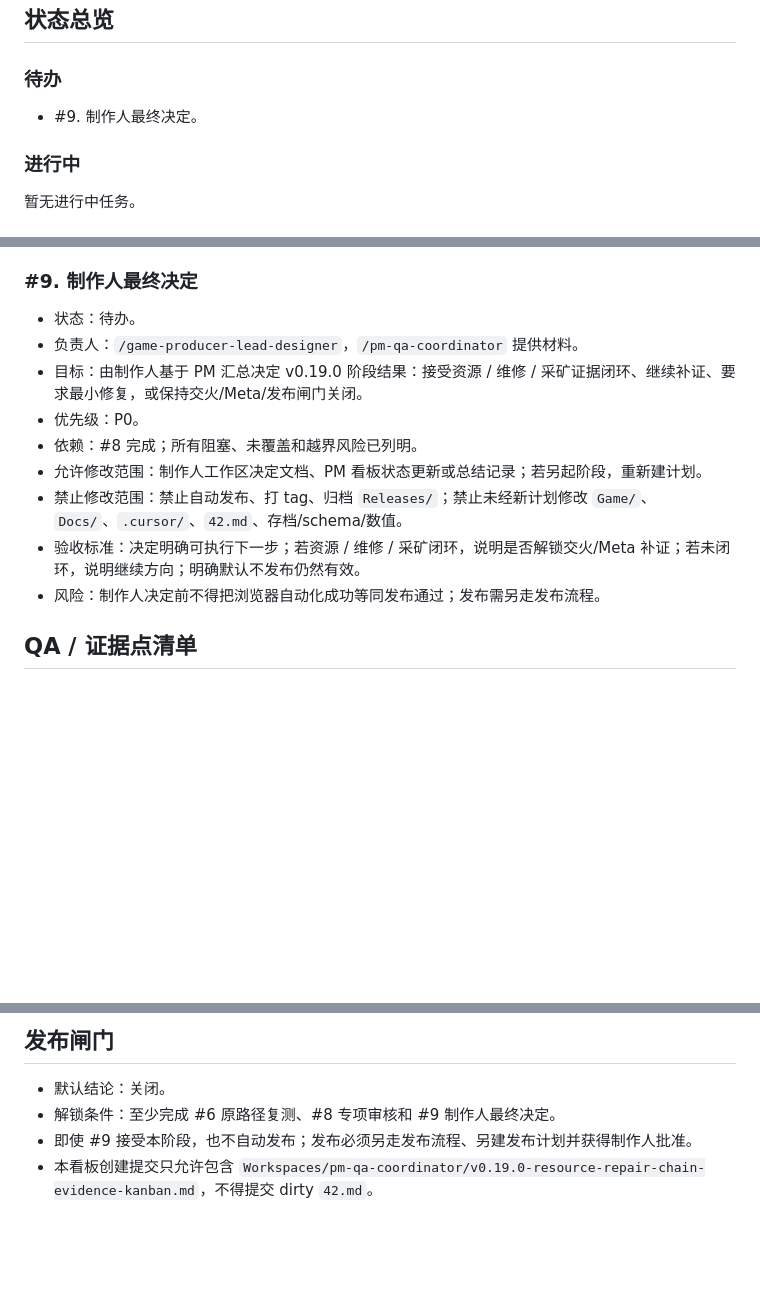
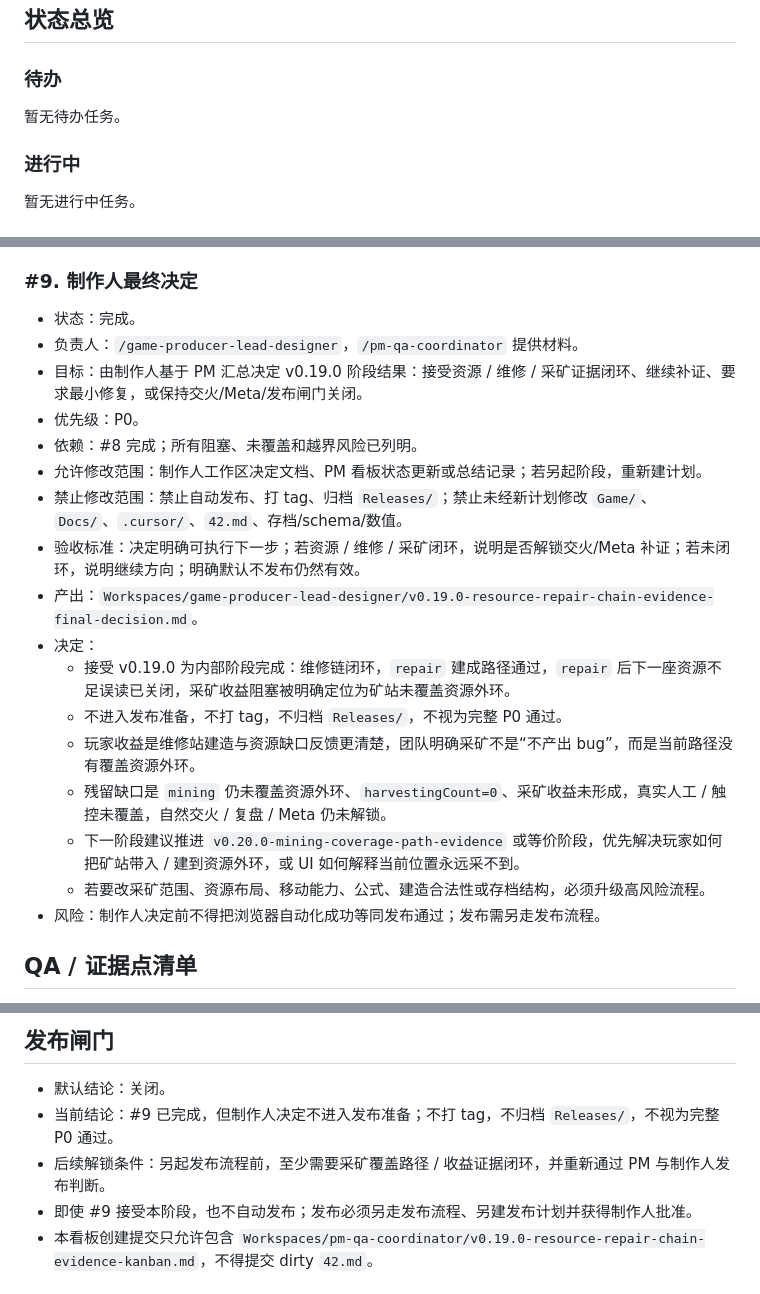
Before and after one commit to Ax72864/SDSpaceGame, a Markdown page: Workspaces/pm-qa-coordinator/v0.19.0-resource-repair-chain-evidence-kanban.md, 3 parts joined by grey strips. Rendered like a GitHub page; blank space fills up the shorter version.

```diff
--- a/Workspaces/pm-qa-coordinator/v0.19.0-resource-repair-chain-evidence-kanban.md
+++ b/Workspaces/pm-qa-coordinator/v0.19.0-resource-repair-chain-evidence-kanban.md
@@ -52,7 +52,7 @@
 
 ### 待办
 
-- #9. 制作人最终决定。
+暂无待办任务。
 
 ### 进行中
 
@@ -196,7 +197,7 @@
 
 ### #9. 制作人最终决定
 
-- 状态：待办。
+- 状态：完成。
 - 负责人：`/game-producer-lead-designer`，`/pm-qa-coordinator` 提供材料。
 - 目标：由制作人基于 PM 汇总决定 v0.19.0 阶段结果：接受资源 / 维修 / 采矿证据闭环、继续补证、要求最小修复，或保持交火/Meta/发布闸门关闭。
 - 优先级：P0。
@@ -204,6 +205,14 @@
 - 允许修改范围：制作人工作区决定文档、PM 看板状态更新或总结记录；若另起阶段，重新建计划。
 - 禁止修改范围：禁止自动发布、打 tag、归档 `Releases/`；禁止未经新计划修改 `Game/`、`Docs/`、`.cursor/`、`42.md`、存档/schema/数值。
 - 验收标准：决定明确可执行下一步；若资源 / 维修 / 采矿闭环，说明是否解锁交火/Meta 补证；若未闭环，说明继续方向；明确默认不发布仍然有效。
+- 产出：`Workspaces/game-producer-lead-designer/v0.19.0-resource-repair-chain-evidence-final-decision.md`。
+- 决定：
+  - 接受 v0.19.0 为内部阶段完成：维修链闭环，`repair` 建成路径通过，`repair` 后下一座资源不足误读已关闭，采矿收益阻塞被明确定位为矿站未覆盖资源外环。
+  - 不进入发布准备，不打 tag，不归档 `Releases/`，不视为完整 P0 通过。
+  - 玩家收益是维修站建造与资源缺口反馈更清楚，团队明确采矿不是“不产出 bug”，而是当前路径没有覆盖资源外环。
+  - 残留缺口是 `mining` 仍未覆盖资源外环、`harvestingCount=0`、采矿收益未形成，真实人工 / 触控未覆盖，自然交火 / 复盘 / Meta 仍未解锁。
+  - 下一阶段建议推进 `v0.20.0-mining-coverage-path-evidence` 或等价阶段，优先解决玩家如何把矿站带入 / 建到资源外环，或 UI 如何解释当前位置永远采不到。
+  - 若要改采矿范围、资源布局、移动能力、公式、建造合法性或存档结构，必须升级高风险流程。
 - 风险：制作人决定前不得把浏览器自动化成功等同发布通过；发布需另走发布流程。
 
 ## QA / 证据点清单
@@ -322,7 +331,8 @@
 ## 发布闸门
 
 - 默认结论：关闭。
-- 解锁条件：至少完成 #6 原路径复测、#8 专项审核和 #9 制作人最终决定。
+- 当前结论：#9 已完成，但制作人决定不进入发布准备；不打 tag，不归档 `Releases/`，不视为完整 P0 通过。
+- 后续解锁条件：另起发布流程前，至少需要采矿覆盖路径 / 收益证据闭环，并重新通过 PM 与制作人发布判断。
 - 即使 #9 接受本阶段，也不自动发布；发布必须另走发布流程、另建发布计划并获得制作人批准。
 - 本看板创建提交只允许包含 `Workspaces/pm-qa-coordinator/v0.19.0-resource-repair-chain-evidence-kanban.md`，不得提交 dirty `42.md`。
 
```
Also changed, not shown: other parts of Workspaces/pm-qa-coordinator/v0.19.0-resource-repair-chain-evidence-kanban.md (+1 -0 lines), Workspaces/game-producer-lead-designer/v0.19.0-resource-repair-chain-evidence-final-decision.md (added, +63 -0 lines).
